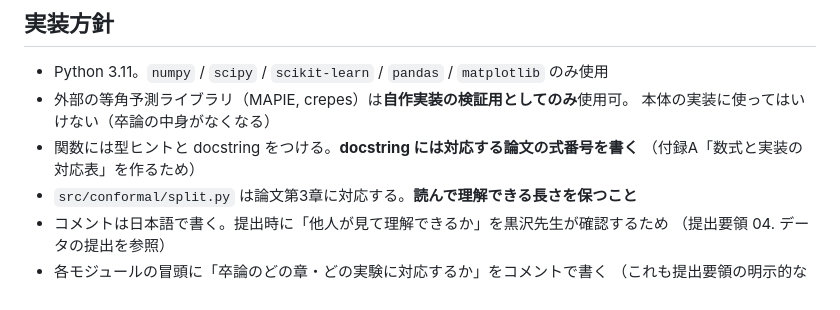
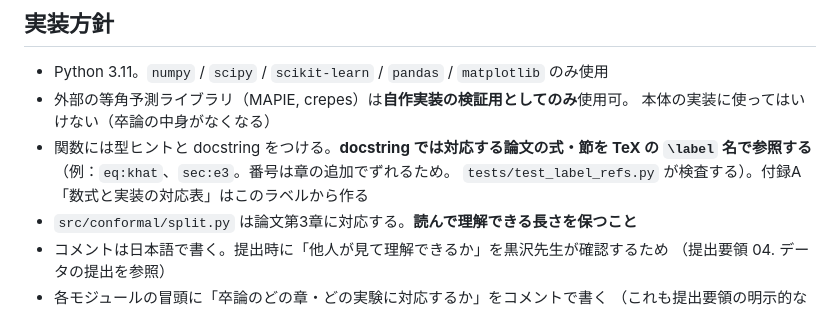
Before and after one commit to ham44rus/conformal-thesis, a Markdown page: CLAUDE.md, the part around the change. GitHub-like rendering.

Commit message:
規約：docstring の論文参照を式番号から \label 名に改める
番号は章の追加でずれるため、eq:khat / sec:e3 のようなラベル名で参照する。
tests/test_label_refs.py がこれを検査する。付録A の対応表はラベルから作る。

Co-Authored-By: Claude Opus 5 <noreply@anthropic.com>

```diff
--- a/CLAUDE.md
+++ b/CLAUDE.md
@@ -99,8 +99,9 @@ q_hat = sort(scores)[k - 1]         # k > n のときは +inf
 - Python 3.11。`numpy` / `scipy` / `scikit-learn` / `pandas` / `matplotlib` のみ使用
 - 外部の等角予測ライブラリ（MAPIE, crepes）は**自作実装の検証用としてのみ**使用可。
   本体の実装に使ってはいけない（卒論の中身がなくなる）
-- 関数には型ヒントと docstring をつける。**docstring には対応する論文の式番号を書く**
-  （付録A「数式と実装の対応表」を作るため）
+- 関数には型ヒントと docstring をつける。**docstring では対応する論文の式・節を
+  TeX の `\label` 名で参照する**（例：`eq:khat`、`sec:e3`。番号は章の追加でずれるため。
+  `tests/test_label_refs.py` が検査する）。付録A「数式と実装の対応表」はこのラベルから作る
 - `src/conformal/split.py` は論文第3章に対応する。**読んで理解できる長さを保つこと**
 - コメントは日本語で書く。提出時に「他人が見て理解できるか」を黒沢先生が確認するため
   （提出要領 04. データの提出を参照）
```
